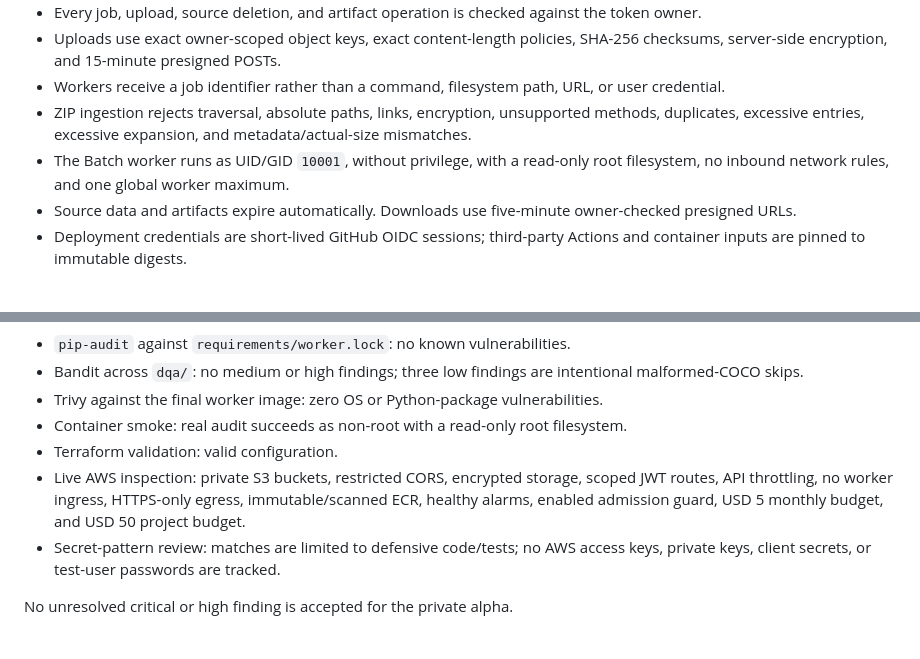
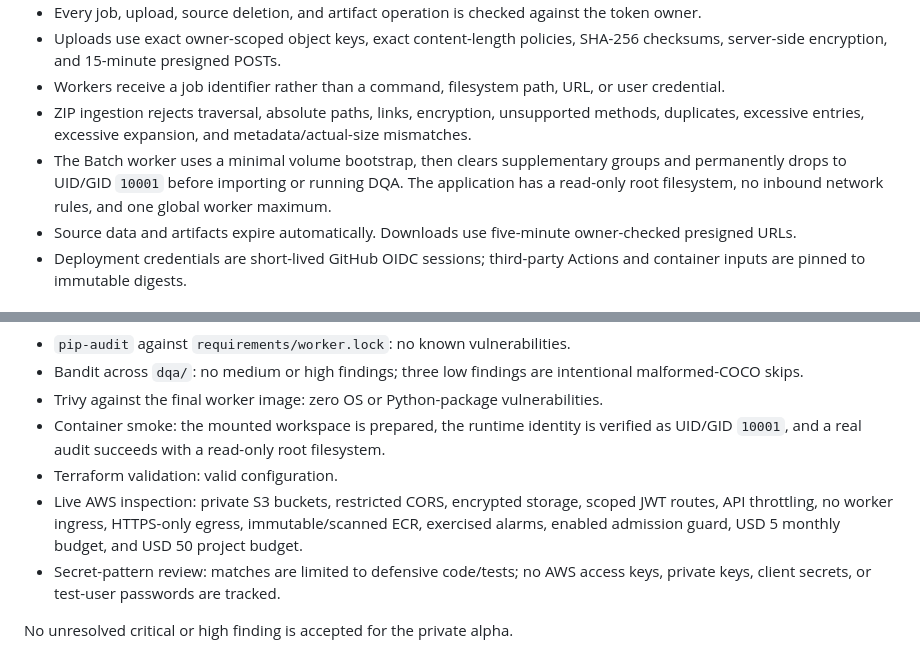
Before and after one commit to atikulmunna/dataset-quality-analyzer, a Markdown page: SECURITY.md, 2 parts joined by grey strips. Drawn GitHub-style.

```diff
--- a/SECURITY.md
+++ b/SECURITY.md
@@ -19,7 +19,7 @@ Security fixes target the current `main` branch and the single deployed private-
 - Uploads use exact owner-scoped object keys, exact content-length policies, SHA-256 checksums, server-side encryption, and 15-minute presigned POSTs.
 - Workers receive a job identifier rather than a command, filesystem path, URL, or user credential.
 - ZIP ingestion rejects traversal, absolute paths, links, encryption, unsupported methods, duplicates, excessive entries, excessive expansion, and metadata/actual-size mismatches.
-- The Batch worker runs as UID/GID `10001`, without privilege, with a read-only root filesystem, no inbound network rules, and one global worker maximum.
+- The Batch worker uses a minimal volume bootstrap, then clears supplementary groups and permanently drops to UID/GID `10001` before importing or running DQA. The application has a read-only root filesystem, no inbound network rules, and one global worker maximum.
 - Source data and artifacts expire automatically. Downloads use five-minute owner-checked presigned URLs.
 - Deployment credentials are short-lived GitHub OIDC sessions; third-party Actions and container inputs are pinned to immutable digests.
 
@@ -41,9 +41,9 @@ Review evidence:
 - `pip-audit` against `requirements/worker.lock`: no known vulnerabilities.
 - Bandit across `dqa/`: no medium or high findings; three low findings are intentional malformed-COCO skips.
 - Trivy against the final worker image: zero OS or Python-package vulnerabilities.
-- Container smoke: real audit succeeds as non-root with a read-only root filesystem.
+- Container smoke: the mounted workspace is prepared, the runtime identity is verified as UID/GID `10001`, and a real audit succeeds with a read-only root filesystem.
 - Terraform validation: valid configuration.
-- Live AWS inspection: private S3 buckets, restricted CORS, encrypted storage, scoped JWT routes, API throttling, no worker ingress, HTTPS-only egress, immutable/scanned ECR, healthy alarms, enabled admission guard, USD 5 monthly budget, and USD 50 project budget.
+- Live AWS inspection: private S3 buckets, restricted CORS, encrypted storage, scoped JWT routes, API throttling, no worker ingress, HTTPS-only egress, immutable/scanned ECR, exercised alarms, enabled admission guard, USD 5 monthly budget, and USD 50 project budget.
 - Secret-pattern review: matches are limited to defensive code/tests; no AWS access keys, private keys, client secrets, or test-user passwords are tracked.
 
 No unresolved critical or high finding is accepted for the private alpha.
```
Also changed, not shown: README.md (+1 -1 lines), docs/LAUNCH-CHECKLIST.md (+11 -7 lines).
